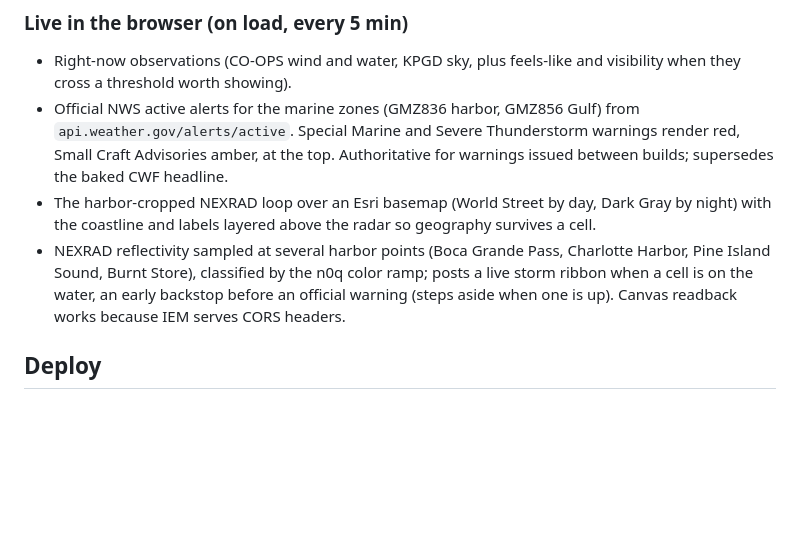
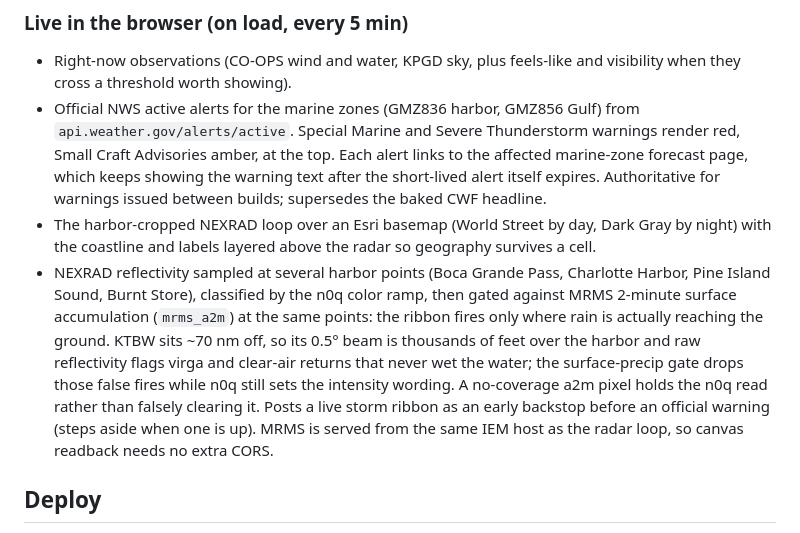
Before and after one commit to brianbeals/marine-forecast, a Markdown page: README.md, the part around the change. GitHub-like rendering; blank space fills up the shorter version.

Commit message:
README: document the MRMS a2m radar gate and the NWS warning link-out

```diff
--- a/README.md
+++ b/README.md
@@ -44,16 +44,24 @@ line as the wind chart.
   visibility when they cross a threshold worth showing).
 - Official NWS active alerts for the marine zones (GMZ836 harbor, GMZ856 Gulf)
   from `api.weather.gov/alerts/active`. Special Marine and Severe Thunderstorm
-  warnings render red, Small Craft Advisories amber, at the top. Authoritative
-  for warnings issued between builds; supersedes the baked CWF headline.
+  warnings render red, Small Craft Advisories amber, at the top. Each alert links
+  to the affected marine-zone forecast page, which keeps showing the warning text
+  after the short-lived alert itself expires. Authoritative for warnings issued
+  between builds; supersedes the baked CWF headline.
 - The harbor-cropped NEXRAD loop over an Esri basemap (World Street by day, Dark
   Gray by night) with the coastline and labels layered above the radar so
   geography survives a cell.
 - NEXRAD reflectivity sampled at several harbor points (Boca Grande Pass,
   Charlotte Harbor, Pine Island Sound, Burnt Store), classified by the n0q color
-  ramp; posts a live storm ribbon when a cell is on the water, an early backstop
-  before an official warning (steps aside when one is up). Canvas readback works
-  because IEM serves CORS headers.
+  ramp, then gated against MRMS 2-minute surface accumulation (`mrms_a2m`) at the
+  same points: the ribbon fires only where rain is actually reaching the ground.
+  KTBW sits ~70 nm off, so its 0.5° beam is thousands of feet over the harbor and
+  raw reflectivity flags virga and clear-air returns that never wet the water; the
+  surface-precip gate drops those false fires while n0q still sets the intensity
+  wording. A no-coverage a2m pixel holds the n0q read rather than falsely clearing
+  it. Posts a live storm ribbon as an early backstop before an official warning
+  (steps aside when one is up). MRMS is served from the same IEM host as the radar
+  loop, so canvas readback needs no extra CORS.
 
 ## Deploy
 
```
